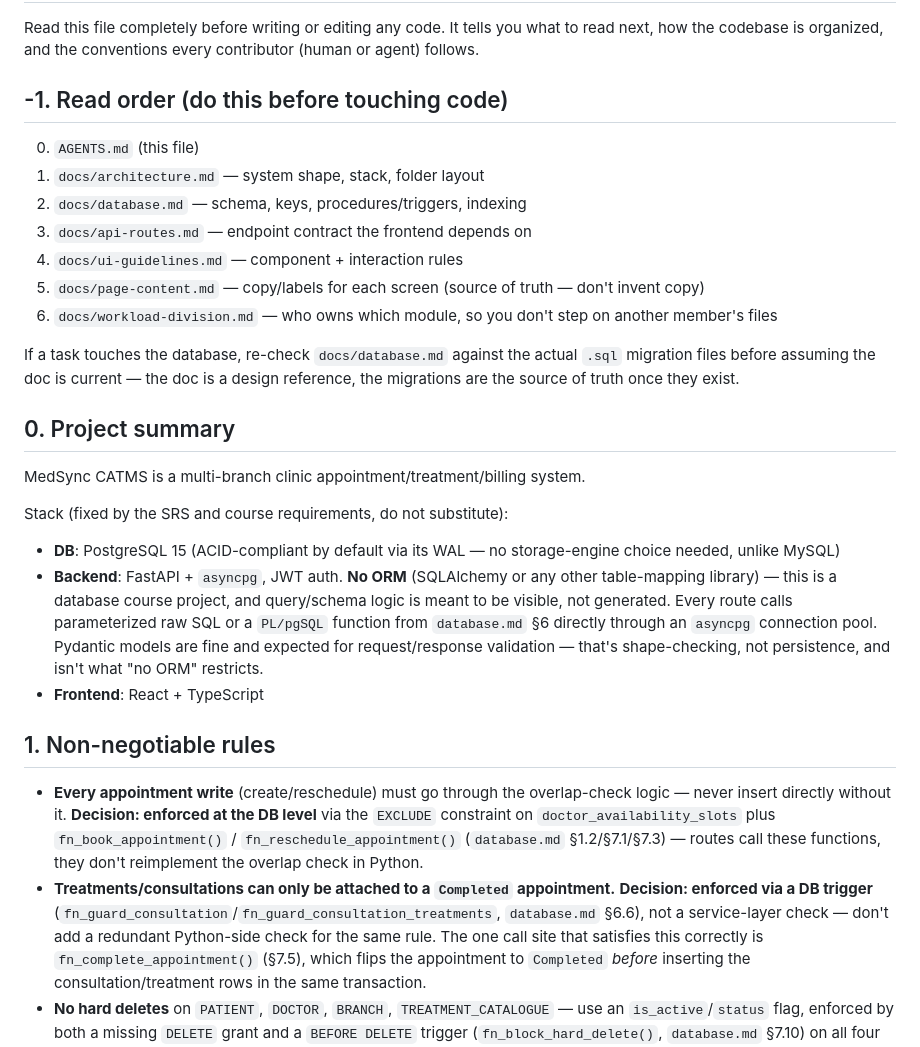
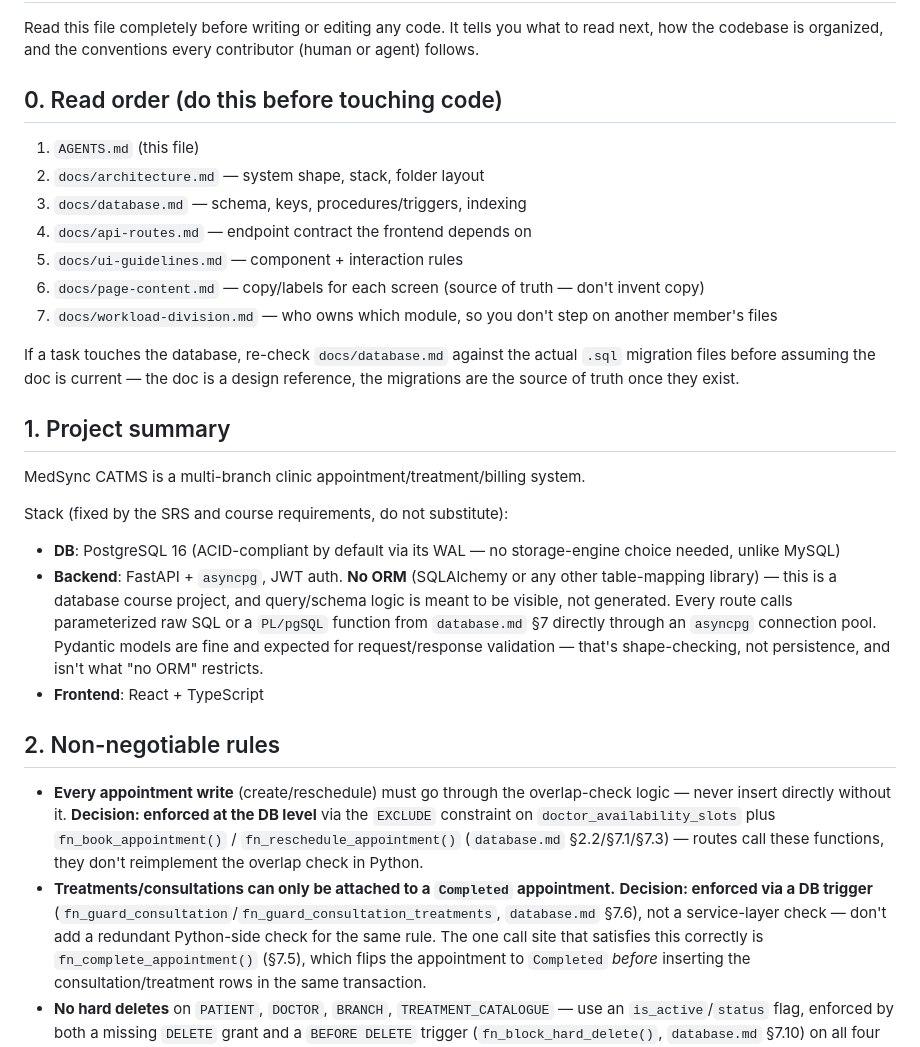
Before and after one commit to MedSync1990/MedSync, a Markdown page: docs/AGENTS.md, the part around the change. GitHub-like rendering.

Commit message:
docs: Update read order and project summary sections

```diff
--- a/docs/AGENTS.md
+++ b/docs/AGENTS.md
@@ -3,45 +3,45 @@
 Read this file completely before writing or editing any code. It tells you what to read next,
 how the codebase is organized, and the conventions every contributor (human or agent) follows.
 
-## -1. Read order (do this before touching code)
+## 0. Read order (do this before touching code)
 
-0. `AGENTS.md` (this file)
-1. `docs/architecture.md` — system shape, stack, folder layout
-2. `docs/database.md` — schema, keys, procedures/triggers, indexing
-3. `docs/api-routes.md` — endpoint contract the frontend depends on
-4. `docs/ui-guidelines.md` — component + interaction rules
-5. `docs/page-content.md` — copy/labels for each screen (source of truth — don't invent copy)
-6. `docs/workload-division.md` — who owns which module, so you don't step on another member's files
+1. `AGENTS.md` (this file)
+2. `docs/architecture.md` — system shape, stack, folder layout
+3. `docs/database.md` — schema, keys, procedures/triggers, indexing
+4. `docs/api-routes.md` — endpoint contract the frontend depends on
+5. `docs/ui-guidelines.md` — component + interaction rules
+6. `docs/page-content.md` — copy/labels for each screen (source of truth — don't invent copy)
+7. `docs/workload-division.md` — who owns which module, so you don't step on another member's files
 
 If a task touches the database, re-check `docs/database.md` against the actual `.sql` migration
 files before assuming the doc is current — the doc is a design reference, the migrations are the
 source of truth once they exist.
 
-## 0. Project summary
+## 1. Project summary
 
 MedSync CATMS is a multi-branch clinic appointment/treatment/billing system.
 
 Stack (fixed by the SRS and course requirements, do not substitute):
-- **DB**: PostgreSQL 15 (ACID-compliant by default via its WAL — no storage-engine choice needed,
+- **DB**: PostgreSQL 16 (ACID-compliant by default via its WAL — no storage-engine choice needed,
   unlike MySQL)
 - **Backend**: FastAPI + `asyncpg`, JWT auth. **No ORM** (SQLAlchemy or any other table-mapping
   library) — this is a database course project, and query/schema logic is meant to be visible,
   not generated. Every route calls parameterized raw SQL or a `PL/pgSQL` function from
-  `database.md` §6 directly through an `asyncpg` connection pool. Pydantic models are fine and
+  `database.md` §7 directly through an `asyncpg` connection pool. Pydantic models are fine and
   expected for request/response validation — that's shape-checking, not persistence, and isn't
   what "no ORM" restricts.
 - **Frontend**: React + TypeScript
 
-## 1. Non-negotiable rules
+## 2. Non-negotiable rules
 
 - **Every appointment write** (create/reschedule) must go through the overlap-check logic —
   never insert directly without it. **Decision: enforced at the DB level** via the `EXCLUDE`
   constraint on `doctor_availability_slots` plus `fn_book_appointment()` /
-  `fn_reschedule_appointment()` (`database.md` §1.2/§7.1/§7.3) — routes call these functions,
+  `fn_reschedule_appointment()` (`database.md` §2.2/§7.1/§7.3) — routes call these functions,
   they don't reimplement the overlap check in Python.
 - **Treatments/consultations can only be attached to a `Completed` appointment.** **Decision:
   enforced via a DB trigger** (`fn_guard_consultation`/`fn_guard_consultation_treatments`,
-  `database.md` §6.6), not a service-layer check — don't add a redundant Python-side check for
+  `database.md` §7.6), not a service-layer check — don't add a redundant Python-side check for
   the same rule. The one call site that satisfies this correctly is
   `fn_complete_appointment()` (§7.5), which flips the appointment to `Completed` *before*
   inserting the consultation/treatment rows in the same transaction.
```
